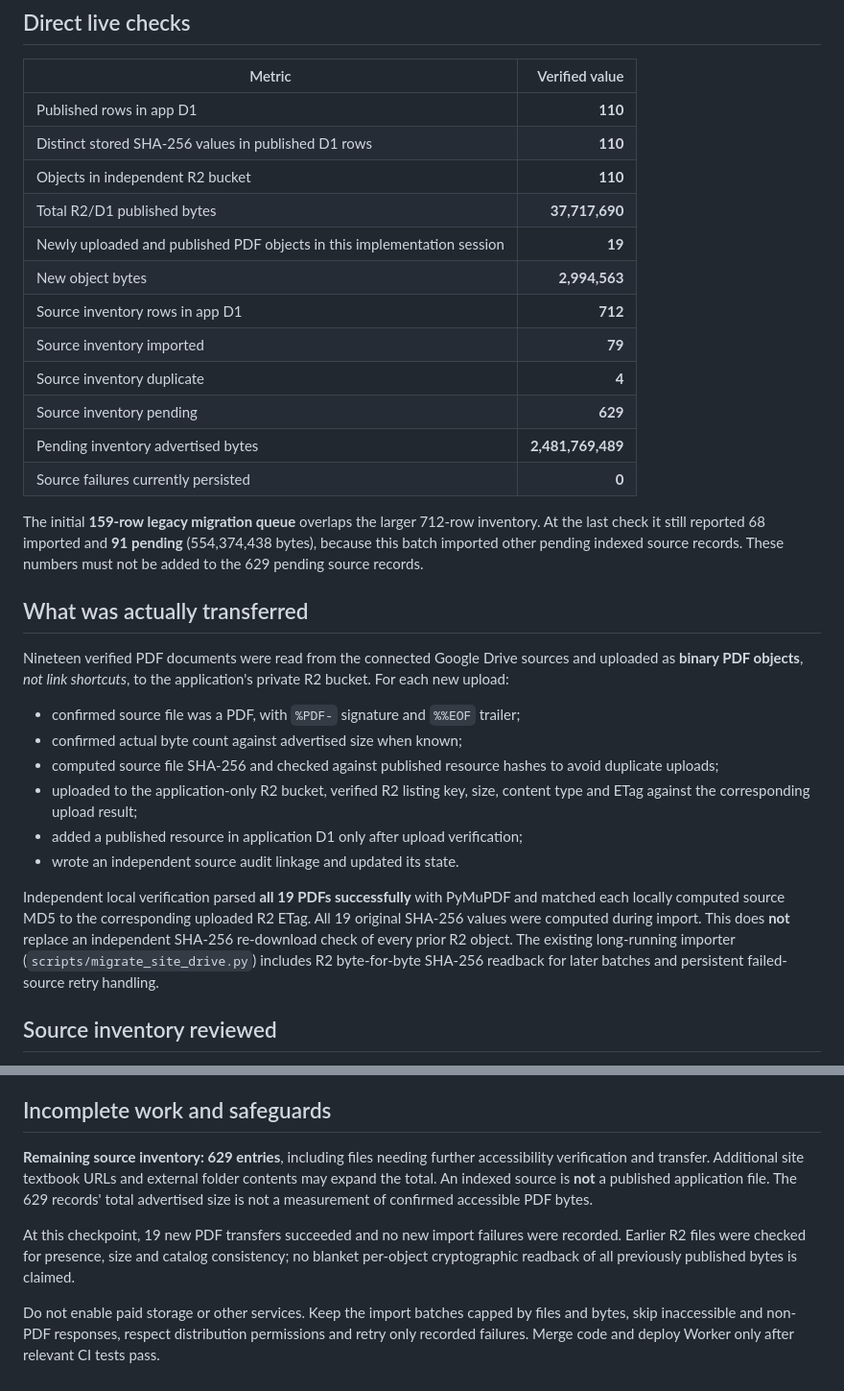
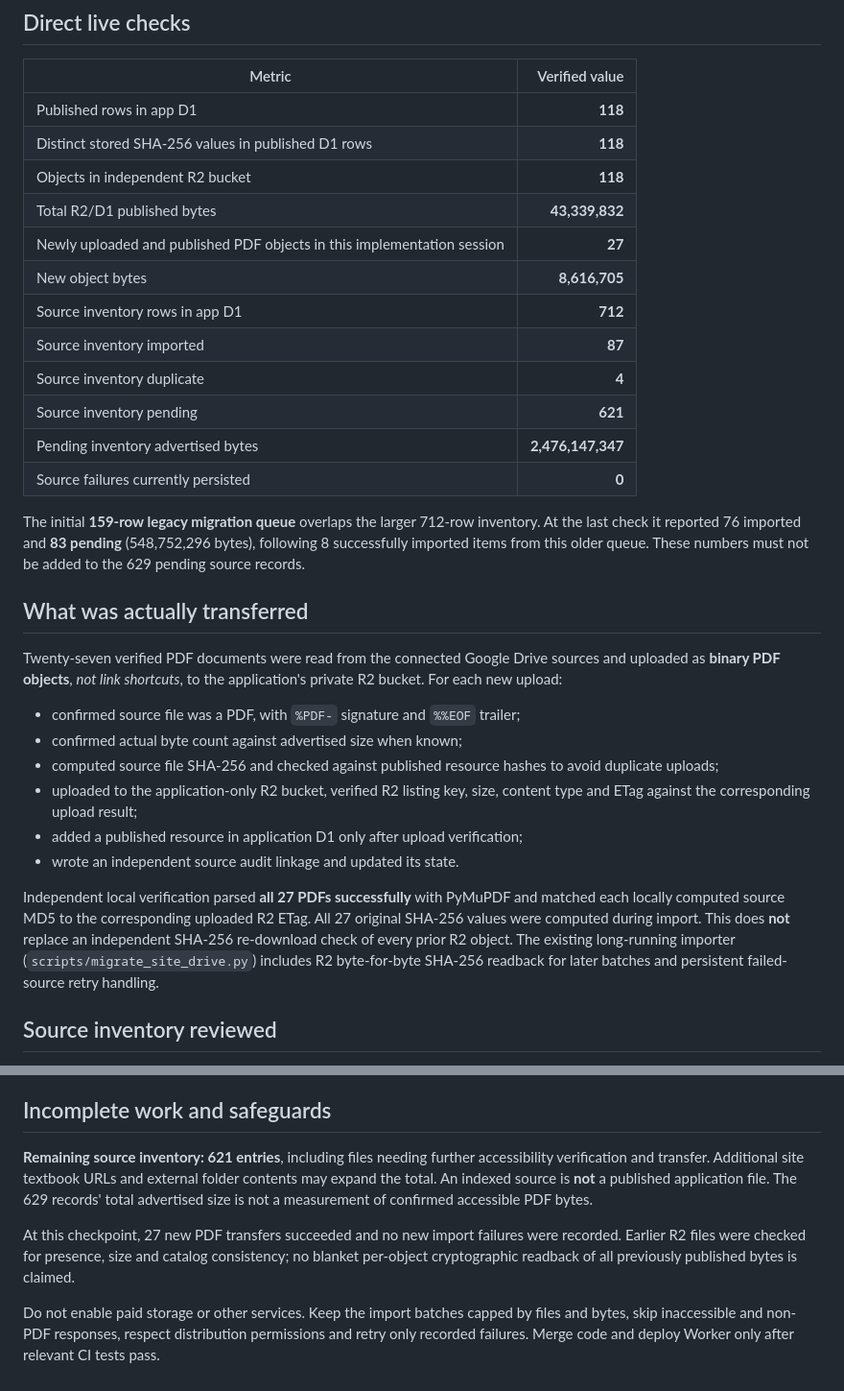
Before and after one commit to mauriresults/mauri-study-app, a Markdown page: docs/LIVE_MIGRATION_AUDIT_2026-10-31.md, 2 parts joined by grey strips. Shown at 96% size. Drawn GitHub-style.

Commit message:
docs: update audited migration status to 118 PDFs and 621 pending

```diff
--- a/docs/LIVE_MIGRATION_AUDIT_2026-10-31.md
+++ b/docs/LIVE_MIGRATION_AUDIT_2026-10-31.md
@@ -6,24 +6,24 @@ This is a **point-in-time** audit of the **independent application** only. The M
 
 | Metric | Verified value |
 |---|---:|
-| Published rows in app D1 | **110** |
-| Distinct stored SHA-256 values in published D1 rows | **110** |
-| Objects in independent R2 bucket | **110** |
-| Total R2/D1 published bytes | **37,717,690** |
-| Newly uploaded and published PDF objects in this implementation session | **19** |
-| New object bytes | **2,994,563** |
+| Published rows in app D1 | **118** |
+| Distinct stored SHA-256 values in published D1 rows | **118** |
+| Objects in independent R2 bucket | **118** |
+| Total R2/D1 published bytes | **43,339,832** |
+| Newly uploaded and published PDF objects in this implementation session | **27** |
+| New object bytes | **8,616,705** |
 | Source inventory rows in app D1 | **712** |
-| Source inventory imported | **79** |
+| Source inventory imported | **87** |
 | Source inventory duplicate | **4** |
-| Source inventory pending | **629** |
-| Pending inventory advertised bytes | **2,481,769,489** |
+| Source inventory pending | **621** |
+| Pending inventory advertised bytes | **2,476,147,347** |
 | Source failures currently persisted | **0** |
 
-The initial **159-row legacy migration queue** overlaps the larger 712-row inventory. At the last check it still reported 68 imported and **91 pending** (554,374,438 bytes), because this batch imported other pending indexed source records. These numbers must not be added to the 629 pending source records.
+The initial **159-row legacy migration queue** overlaps the larger 712-row inventory. At the last check it reported 76 imported and **83 pending** (548,752,296 bytes), following 8 successfully imported items from this older queue. These numbers must not be added to the 629 pending source records.
 
 ## What was actually transferred
 
-Nineteen verified PDF documents were read from the connected Google Drive sources and uploaded as **binary PDF objects**, *not link shortcuts*, to the application's private R2 bucket. For each new upload:
+Twenty-seven verified PDF documents were read from the connected Google Drive sources and uploaded as **binary PDF objects**, *not link shortcuts*, to the application's private R2 bucket. For each new upload:
 
 - confirmed source file was a PDF, with `%PDF-` signature and `%%EOF` trailer;
 - confirmed actual byte count against advertised size when known;
@@ -32,7 +32,7 @@ Nineteen verified PDF documents were read from the connected Google Drive source
 - added a published resource in application D1 only after upload verification;
 - wrote an independent source audit linkage and updated its state.
 
-Independent local verification parsed **all 19 PDFs successfully** with PyMuPDF and matched each locally computed source MD5 to the corresponding uploaded R2 ETag. All 19 original SHA-256 values were computed during import. This does **not** replace an independent SHA-256 re-download check of every prior R2 object. The existing long-running importer (`scripts/migrate_site_drive.py`) includes R2 byte-for-byte SHA-256 readback for later batches and persistent failed-source retry handling.
+Independent local verification parsed **all 27 PDFs successfully** with PyMuPDF and matched each locally computed source MD5 to the corresponding uploaded R2 ETag. All 27 original SHA-256 values were computed during import. This does **not** replace an independent SHA-256 re-download check of every prior R2 object. The existing long-running importer (`scripts/migrate_site_drive.py`) includes R2 byte-for-byte SHA-256 readback for later batches and persistent failed-source retry handling.
 
 ## Source inventory reviewed
 
@@ -53,8 +53,8 @@ Independent local verification parsed **all 19 PDFs successfully** with PyMuPDF
 
 ## Incomplete work and safeguards
 
-**Remaining source inventory: 629 entries**, including files needing further accessibility verification and transfer. Additional site textbook URLs and external folder contents may expand the total. An indexed source is **not** a published application file. The 629 records' total advertised size is not a measurement of confirmed accessible PDF bytes.
+**Remaining source inventory: 621 entries**, including files needing further accessibility verification and transfer. Additional site textbook URLs and external folder contents may expand the total. An indexed source is **not** a published application file. The 629 records' total advertised size is not a measurement of confirmed accessible PDF bytes.
 
-At this checkpoint, 19 new PDF transfers succeeded and no new import failures were recorded. Earlier R2 files were checked for presence, size and catalog consistency; no blanket per-object cryptographic readback of all previously published bytes is claimed.
+At this checkpoint, 27 new PDF transfers succeeded and no new import failures were recorded. Earlier R2 files were checked for presence, size and catalog consistency; no blanket per-object cryptographic readback of all previously published bytes is claimed.
 
 Do not enable paid storage or other services. Keep the import batches capped by files and bytes, skip inaccessible and non-PDF responses, respect distribution permissions and retry only recorded failures. Merge code and deploy Worker only after relevant CI tests pass.
```
